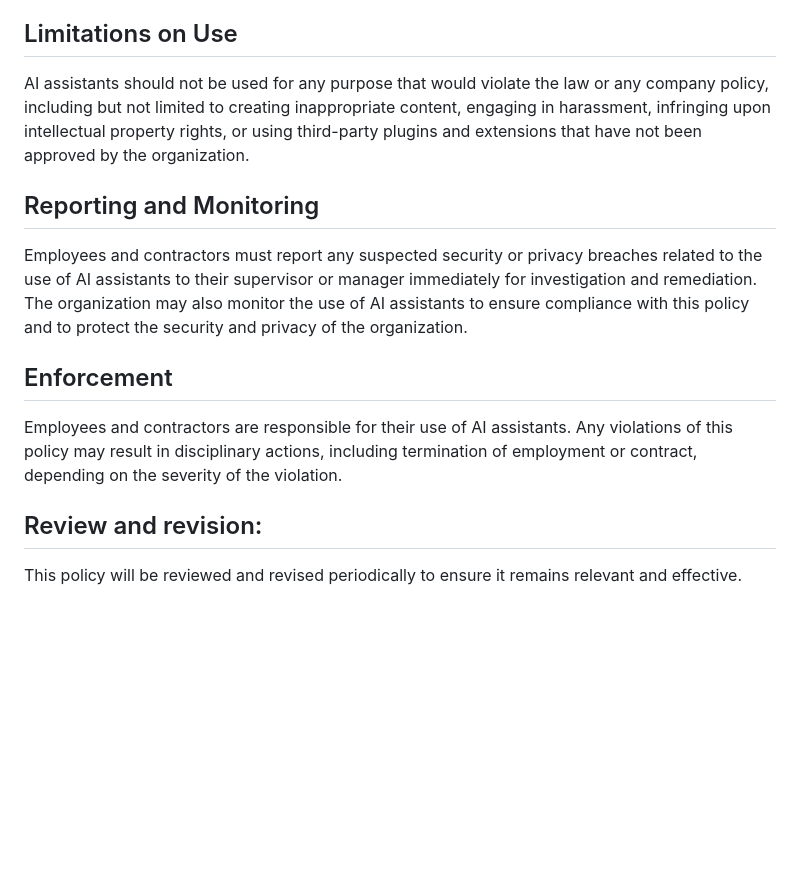
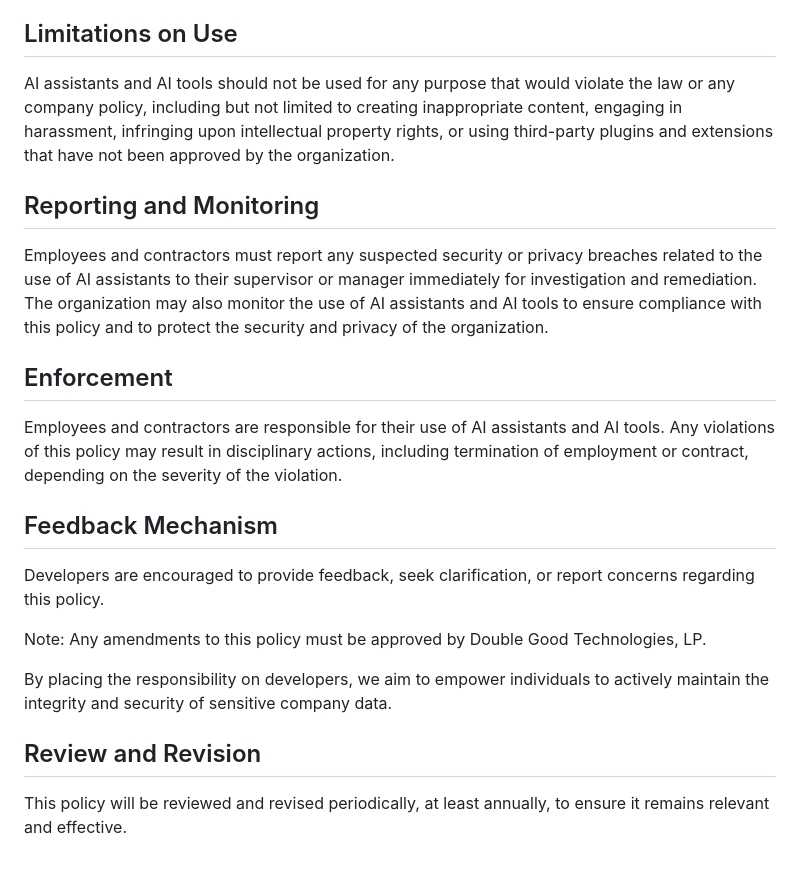
Before and after one commit to PopcornPalace/compliance, a Markdown page: policies/ai.md, the part around one of its changes. Drawn GitHub-style; blank space fills up the shorter version.

```diff
--- a/policies/ai.md
+++ b/policies/ai.md
@@ -44,13 +66,20 @@ AI assistants and AI tools must be used ethically and responsibly. This means th
 Employees and contractors who use AI assistants and AI tools must receive appropriate training and awareness on how to use them in a secure and responsible manner.
 
 ## Limitations on Use
-AI assistants should not be used for any purpose that would violate the law or any company policy, including but not limited to creating inappropriate content, engaging in harassment, infringing upon intellectual property rights, or using third-party plugins and extensions that have not been approved by the organization.
+AI assistants and AI tools should not be used for any purpose that would violate the law or any company policy, including but not limited to creating inappropriate content, engaging in harassment, infringing upon intellectual property rights, or using third-party plugins and extensions that have not been approved by the organization.
 
 ## Reporting and Monitoring
-Employees and contractors must report any suspected security or privacy breaches related to the use of AI assistants to their supervisor or manager immediately for investigation and remediation. The organization may also monitor the use of AI assistants to ensure compliance with this policy and to protect the security and privacy of the organization.
+Employees and contractors must report any suspected security or privacy breaches related to the use of AI assistants to their supervisor or manager immediately for investigation and remediation. The organization may also monitor the use of AI assistants and AI tools to ensure compliance with this policy and to protect the security and privacy of the organization.
 
 ## Enforcement
-Employees and contractors are responsible for their use of AI assistants. Any violations of this policy may result in disciplinary actions, including termination of employment or contract, depending on the severity of the violation.
+Employees and contractors are responsible for their use of AI assistants and AI tools. Any violations of this policy may result in disciplinary actions, including termination of employment or contract, depending on the severity of the violation.
 
-## Review and revision:
-This policy will be reviewed and revised periodically to ensure it remains relevant and effective.
+## Feedback Mechanism
+Developers are encouraged to provide feedback, seek clarification, or report concerns regarding this policy.
+
+Note: Any amendments to this policy must be approved by Double Good Technologies, LP.
+
+By placing the responsibility on developers, we aim to empower individuals to actively maintain the integrity and security of sensitive company data.
+
+## Review and Revision
+This policy will be reviewed and revised periodically, at least annually, to ensure it remains relevant and effective.
```
Also changed, not shown: other parts of policies/ai.md (+26 -4 lines).
